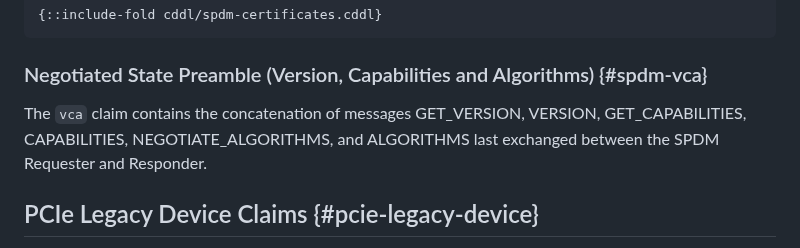
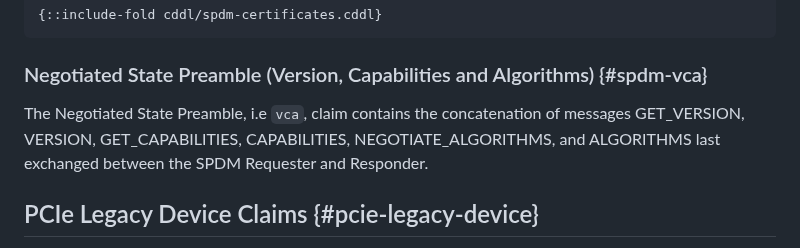
Before and after one commit to rats-device-attestation/draft-poirier-rats-eat-da, a Markdown page: draft-poirier-rats-eat-da.md, the part around the change. GitHub-like rendering.

Commit message:
Add reference to Netogiated State Preamble

```diff
--- a/draft-poirier-rats-eat-da.md
+++ b/draft-poirier-rats-eat-da.md
@@ -146,7 +146,7 @@ The certificates MUST be concatenated with no intermediate padding.
 
 ### Negotiated State Preamble (Version, Capabilities and Algorithms) {#spdm-vca}
 
-The `vca` claim contains the concatenation of messages GET_VERSION, VERSION, GET_CAPABILITIES, CAPABILITIES, NEGOTIATE_ALGORITHMS, and ALGORITHMS last exchanged between the SPDM Requester and Responder.
+The Negotiated State Preamble, i.e `vca`, claim contains the concatenation of messages GET_VERSION, VERSION, GET_CAPABILITIES, CAPABILITIES, NEGOTIATE_ALGORITHMS, and ALGORITHMS last exchanged between the SPDM Requester and Responder.
 
 ## PCIe Legacy Device Claims {#pcie-legacy-device}
 
```
